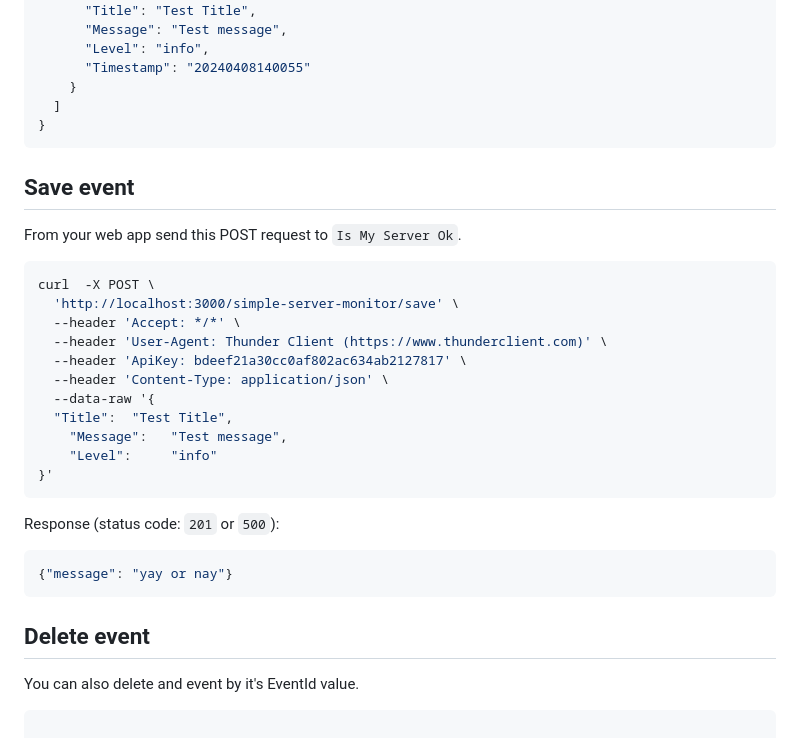
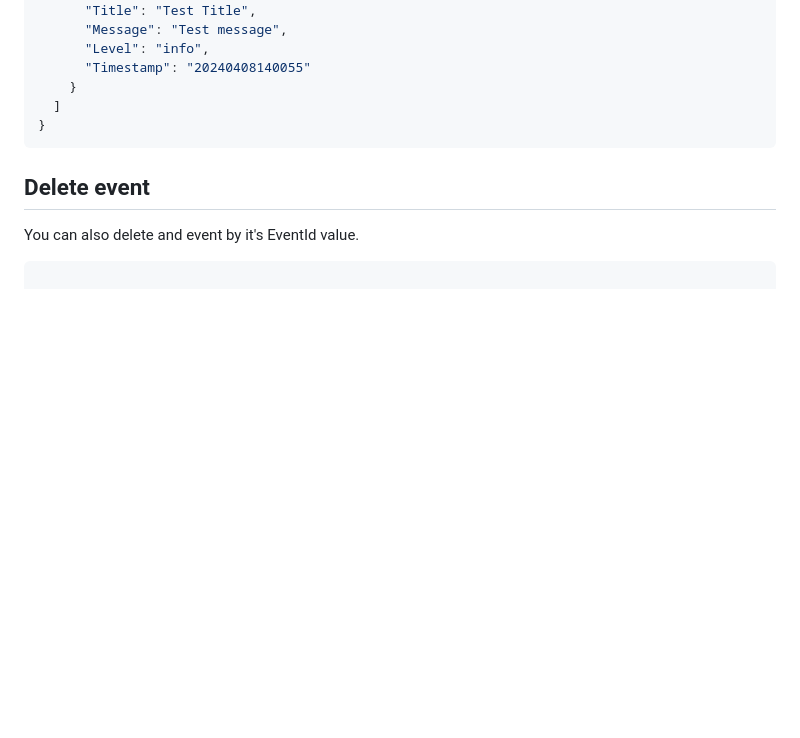
Before and after one commit to ClimenteA/simple-server-monitor, a Markdown page: README.md, the part around the change printed below. Rendered like a GitHub page; blank space fills up the shorter version.

````diff
--- a/README.md
+++ b/README.md
@@ -80,29 +170,6 @@ Response (status code: `200` or `500`):
 }
 ```
 
-## Save event
-
-From your web app send this POST request to `Is My Server Ok`.
-
-```shell
-curl  -X POST \
-  'http://localhost:3000/simple-server-monitor/save' \
-  --header 'Accept: */*' \
-  --header 'User-Agent: Thunder Client (https://www.thunderclient.com)' \
-  --header 'ApiKey: bdeef21a30cc0af802ac634ab2127817' \
-  --header 'Content-Type: application/json' \
-  --data-raw '{
-  "Title":  "Test Title",
-	"Message":   "Test message",
-	"Level":     "info"
-}'
-```
-
-Response (status code: `201` or `500`):
-
-```json
-{"message": "yay or nay"}
-```
 
 ## Delete event
 
````
Also changed, not shown: other parts of README.md (+113 -23 lines).
